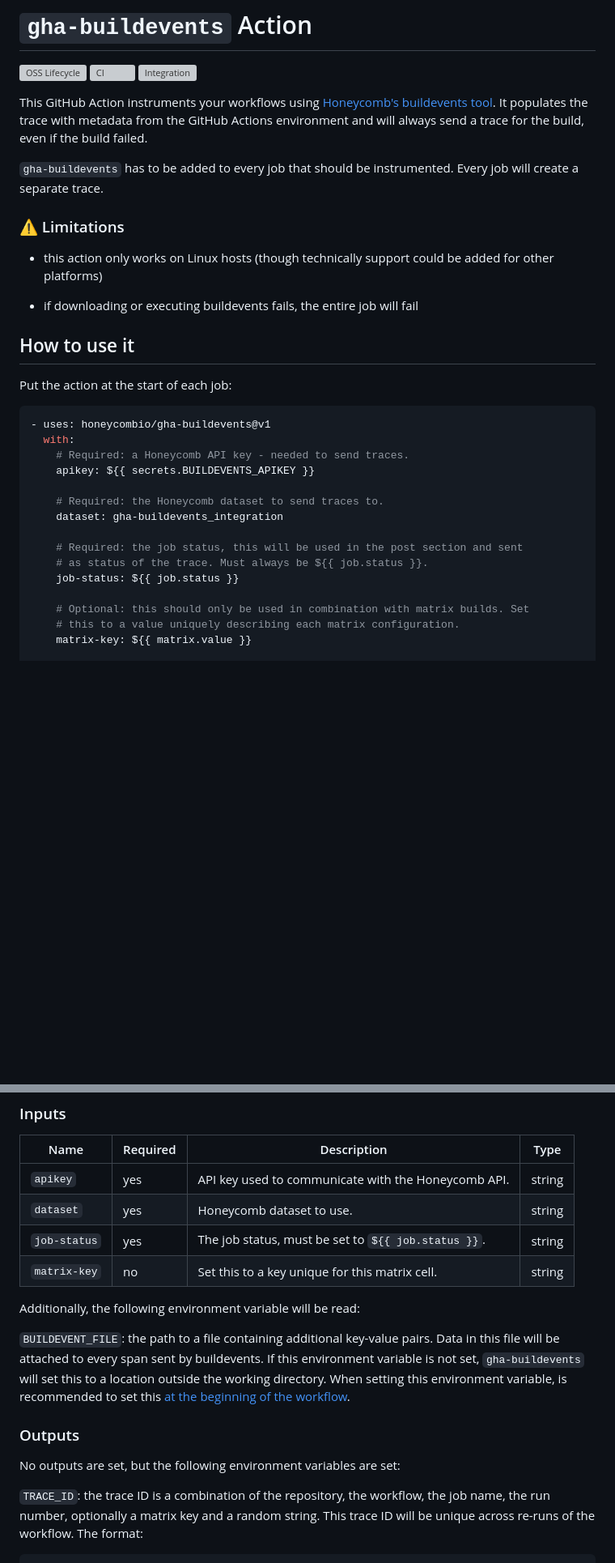
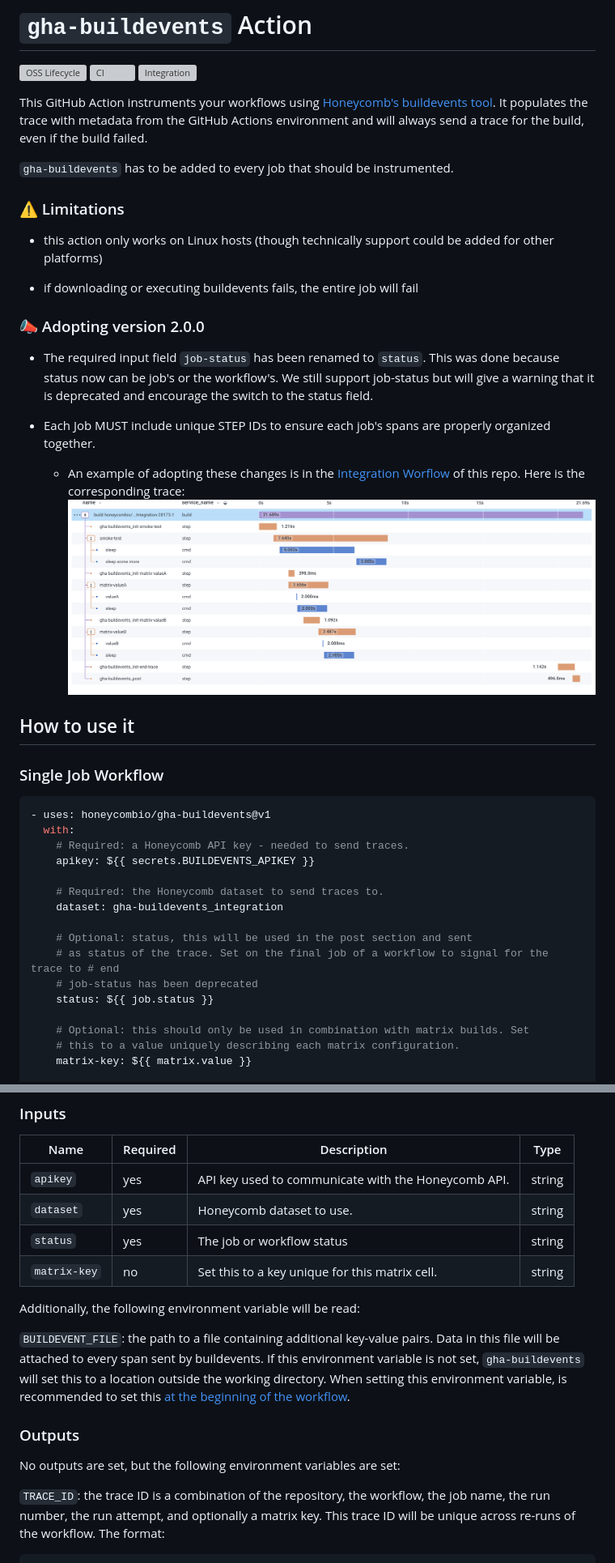
Before and after one commit to honeycombio/gha-buildevents, a Markdown page: README.md, 2 parts joined by grey strips. Shown at 81% size. Drawn GitHub-style; pictures changed too: images/integration-worflow.png (added); blank space fills up the shorter version; grey boxes are pictures that could not be loaded.

````diff
--- a/README.md
+++ b/README.md
@@ -6,7 +6,7 @@
 
 This GitHub Action instruments your workflows using [Honeycomb's buildevents tool](https://github.com/honeycombio/buildevents). It populates the trace with metadata from the GitHub Actions environment and will always send a trace for the build, even if the build failed.
 
-`gha-buildevents` has to be added to every job that should be instrumented. Every job will create a separate trace.
+`gha-buildevents` has to be added to every job that should be instrumented.
 
 ### ⚠️ Limitations
 
@@ -14,9 +14,19 @@ This GitHub Action instruments your workflows using [Honeycomb's buildevents too
 
 - if downloading or executing buildevents fails, the entire job will fail
 
+### 📣 Adopting version 2.0.0
+
+- The required input field `job-status` has been renamed to `status`. This was done because status now can be job's or the workflow's.
+  We still support job-status but will give a warning that it is deprecated and encourage the switch to the status field.
+
+
+- Each Job MUST include unique STEP IDs to ensure each job's spans are properly organized together.
+  - An example of adopting these changes is in the [Integration Worflow](.github/workflows/integration.yaml) of this repo. Here is the corresponding trace:
+    ![Integration Workflow Trace](images/integration-worflow.png)
+
 ## How to use it
 
-Put the action at the start of each job:
+### Single Job Workflow
 
 ```yaml
 - uses: honeycombio/gha-buildevents@v1
@@ -27,9 +37,10 @@ Put the action at the start of each job:
     # Required: the Honeycomb dataset to send traces to.
     dataset: gha-buildevents_integration
 
-    # Required: the job status, this will be used in the post section and sent
-    # as status of the trace. Must always be ${{ job.status }}.
-    job-status: ${{ job.status }}
+    # Optional: status, this will be used in the post section and sent
+    # as status of the trace. Set on the final job of a workflow to signal for the trace to # end
+    # job-status has been deprecated
+    status: ${{ job.status }}
 
     # Optional: this should only be used in combination with matrix builds. Set
     # this to a value uniquely describing each matrix configuration.
@@ -48,7 +126,7 @@ Name         | Required | Description                                          |
 -------------|----------|------------------------------------------------------|-------
 `apikey`     | yes      | API key used to communicate with the Honeycomb API.  | string
 `dataset`    | yes      | Honeycomb dataset to use.                            | string
-`job-status` | yes      | The job status, must be set to `${{ job.status }}`.  | string
+`status`     | yes      | The job or workflow status                           | string
 `matrix-key` | no       | Set this to a key unique for this matrix cell.       | string
 
 Additionally, the following environment variable will be read:
@@ -60,5 +138,5 @@ When setting this environment variable, is recommended to set this [at the begin
 
 No outputs are set, but the following environment variables are set:
 
-`TRACE_ID`: the trace ID is a combination of the repository, the workflow, the job name, the run number, optionally a matrix key and a random string. This trace ID will be unique across re-runs of the workflow. The format:
+`TRACE_ID`: the trace ID is a combination of the repository, the workflow, the job name, the run number, the run attempt, and optionally a matrix key. This trace ID will be unique across re-runs of the workflow. The format:
 ```
````
Also changed, not shown: other parts of README.md (+69 -2 lines), 2 other files.
